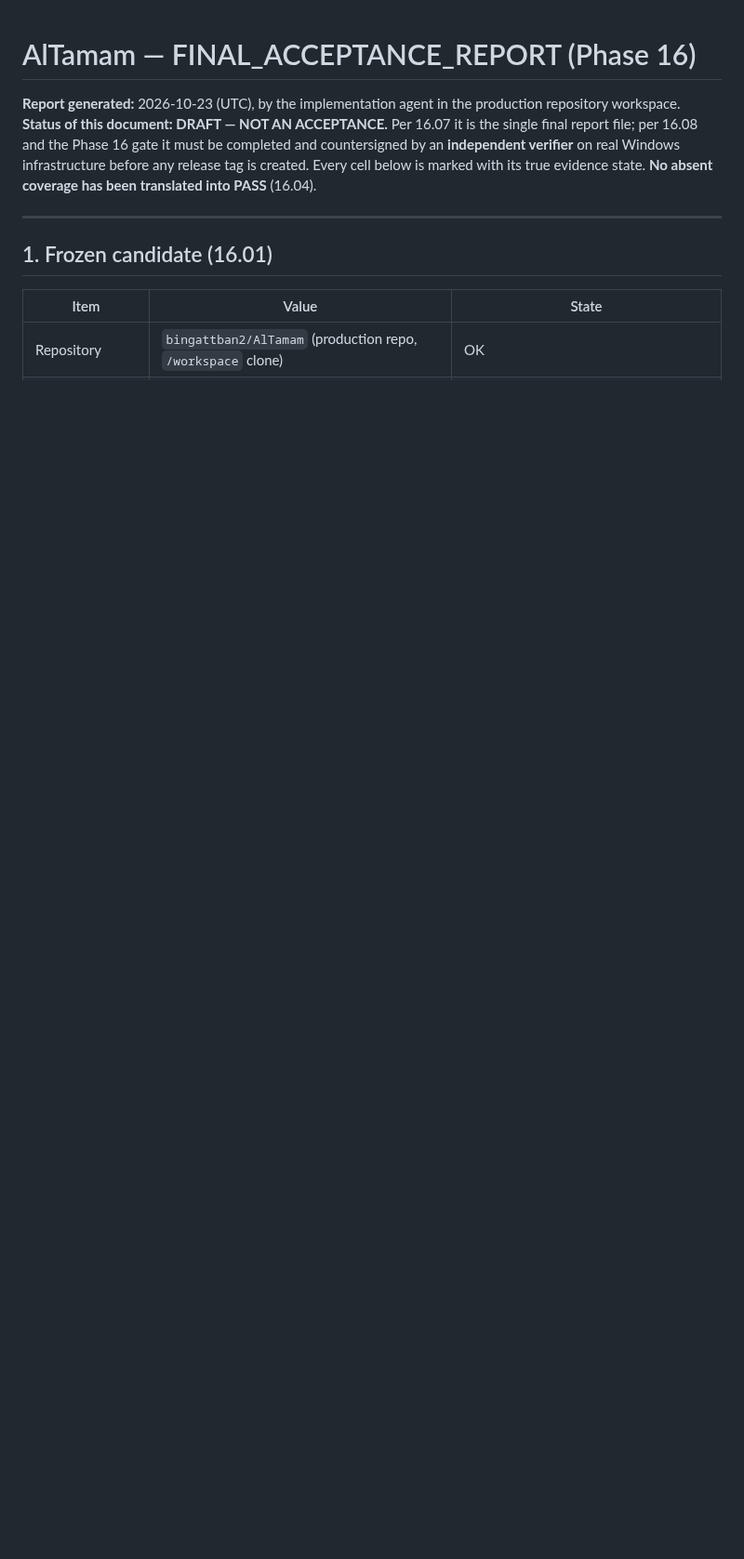
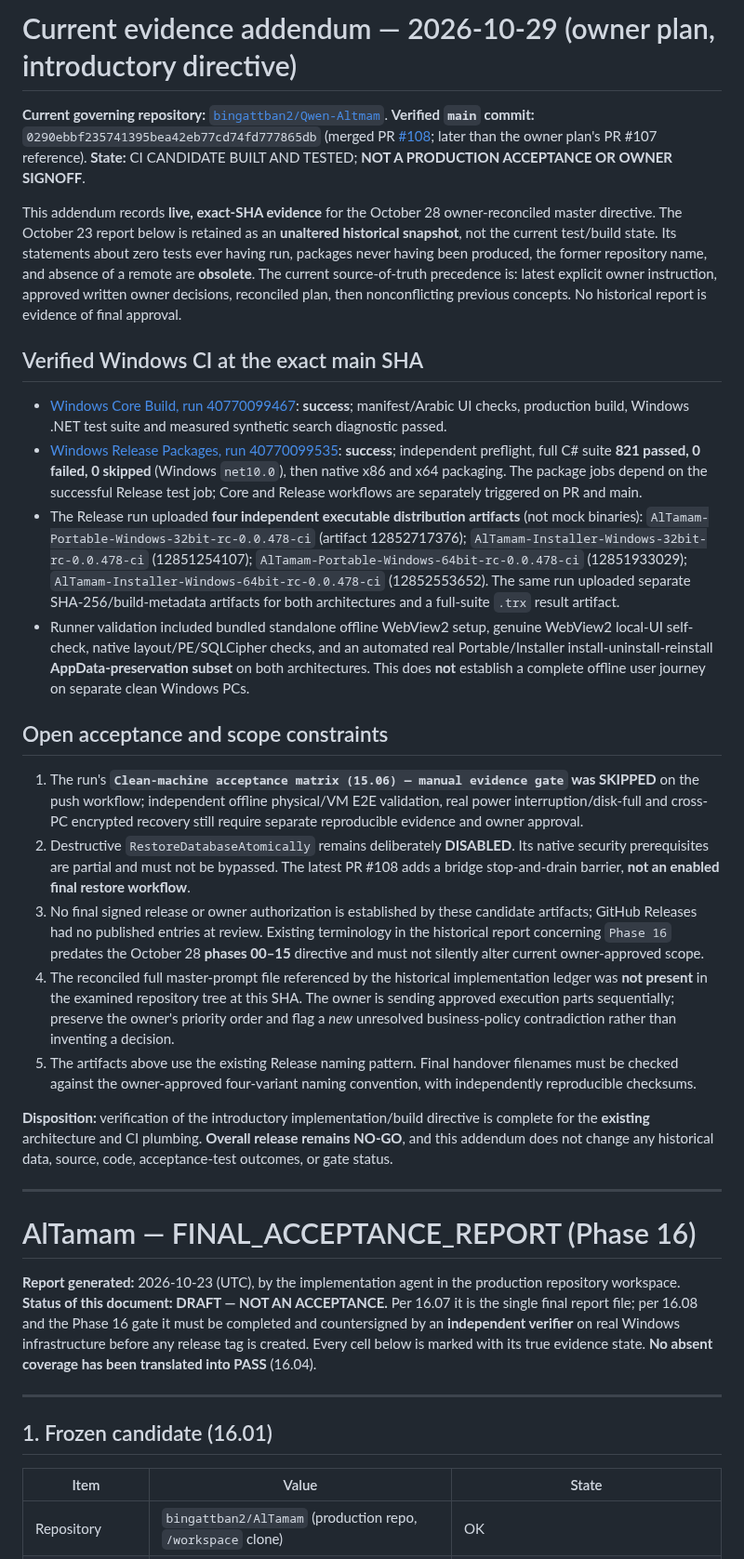
Before and after one commit to bingattban/Qwen-Altmam, a Markdown page: docs/release/FINAL_ACCEPTANCE_REPORT.md, the part around the change. Shown at 93% size. GitHub-like rendering; blank space fills up the shorter version.

Commit message:
docs: reconcile owner plan introduction with exact-SHA Windows CI evidence

```diff
--- a/docs/release/FINAL_ACCEPTANCE_REPORT.md
+++ b/docs/release/FINAL_ACCEPTANCE_REPORT.md
@@ -1,3 +1,30 @@
+# Current evidence addendum — 2026-10-29 (owner plan, introductory directive)
+
+**Current governing repository:** [`bingattban2/Qwen-Altmam`](https://github.com/bingattban2/Qwen-Altmam).
+**Verified `main` commit:** `0290ebbf235741395bea42eb77cd74fd777865db` (merged PR [#108](https://github.com/bingattban2/Qwen-Altmam/pull/108); later than the owner plan's PR #107 reference).
+**State:** CI CANDIDATE BUILT AND TESTED; **NOT A PRODUCTION ACCEPTANCE OR OWNER SIGNOFF**.
+
+This addendum records **live, exact-SHA evidence** for the October 28 owner-reconciled master directive. The October 23 report below is retained as an **unaltered historical snapshot**, not the current test/build state. Its statements about zero tests ever having run, packages never having been produced, the former repository name, and absence of a remote are **obsolete**. The current source-of-truth precedence is: latest explicit owner instruction, approved written owner decisions, reconciled plan, then nonconflicting previous concepts. No historical report is evidence of final approval.
+
+## Verified Windows CI at the exact main SHA
+
+- [Windows Core Build, run 40770099467](https://github.com/bingattban2/Qwen-Altmam/actions/runs/40770099467): **success**; manifest/Arabic UI checks, production build, Windows .NET test suite and measured synthetic search diagnostic passed.
+- [Windows Release Packages, run 40770099535](https://github.com/bingattban2/Qwen-Altmam/actions/runs/40770099535): **success**; independent preflight, full C# suite **821 passed, 0 failed, 0 skipped** (Windows `net10.0`), then native x86 and x64 packaging. The package jobs depend on the successful Release test job; Core and Release workflows are separately triggered on PR and main.
+- The Release run uploaded **four independent executable distribution artifacts** (not mock binaries): `AlTamam-Portable-Windows-32bit-rc-0.0.478-ci` (artifact 12852717376); `AlTamam-Installer-Windows-32bit-rc-0.0.478-ci` (12851254107); `AlTamam-Portable-Windows-64bit-rc-0.0.478-ci` (12851933029); `AlTamam-Installer-Windows-64bit-rc-0.0.478-ci` (12852553652). The same run uploaded separate SHA-256/build-metadata artifacts for both architectures and a full-suite `.trx` result artifact.
+- Runner validation included bundled standalone offline WebView2 setup, genuine WebView2 local-UI self-check, native layout/PE/SQLCipher checks, and an automated real Portable/Installer install-uninstall-reinstall **AppData-preservation subset** on both architectures. This does **not** establish a complete offline user journey on separate clean Windows PCs.
+
+## Open acceptance and scope constraints
+
+1. The run's **`Clean-machine acceptance matrix (15.06) — manual evidence gate` was SKIPPED** on the push workflow; independent offline physical/VM E2E validation, real power interruption/disk-full and cross-PC encrypted recovery still require separate reproducible evidence and owner approval.
+2. Destructive `RestoreDatabaseAtomically` remains deliberately **DISABLED**. Its native security prerequisites are partial and must not be bypassed. The latest PR #108 adds a bridge stop-and-drain barrier, **not an enabled final restore workflow**.
+3. No final signed release or owner authorization is established by these candidate artifacts; GitHub Releases had no published entries at review. Existing terminology in the historical report concerning `Phase 16` predates the October 28 **phases 00–15** directive and must not silently alter current owner-approved scope.
+4. The reconciled full master-prompt file referenced by the historical implementation ledger was **not present** in the examined repository tree at this SHA. The owner is sending approved execution parts sequentially; preserve the owner's priority order and flag a *new* unresolved business-policy contradiction rather than inventing a decision.
+5. The artifacts above use the existing Release naming pattern. Final handover filenames must be checked against the owner-approved four-variant naming convention, with independently reproducible checksums.
+
+**Disposition:** verification of the introductory implementation/build directive is complete for the **existing** architecture and CI plumbing. **Overall release remains NO-GO**, and this addendum does not change any historical data, source, code, acceptance-test outcomes, or gate status.
+
+---
+
 # AlTamam — FINAL_ACCEPTANCE_REPORT (Phase 16)
 
 **Report generated:** 2026-10-23 (UTC), by the implementation agent in the production repository workspace.
```
